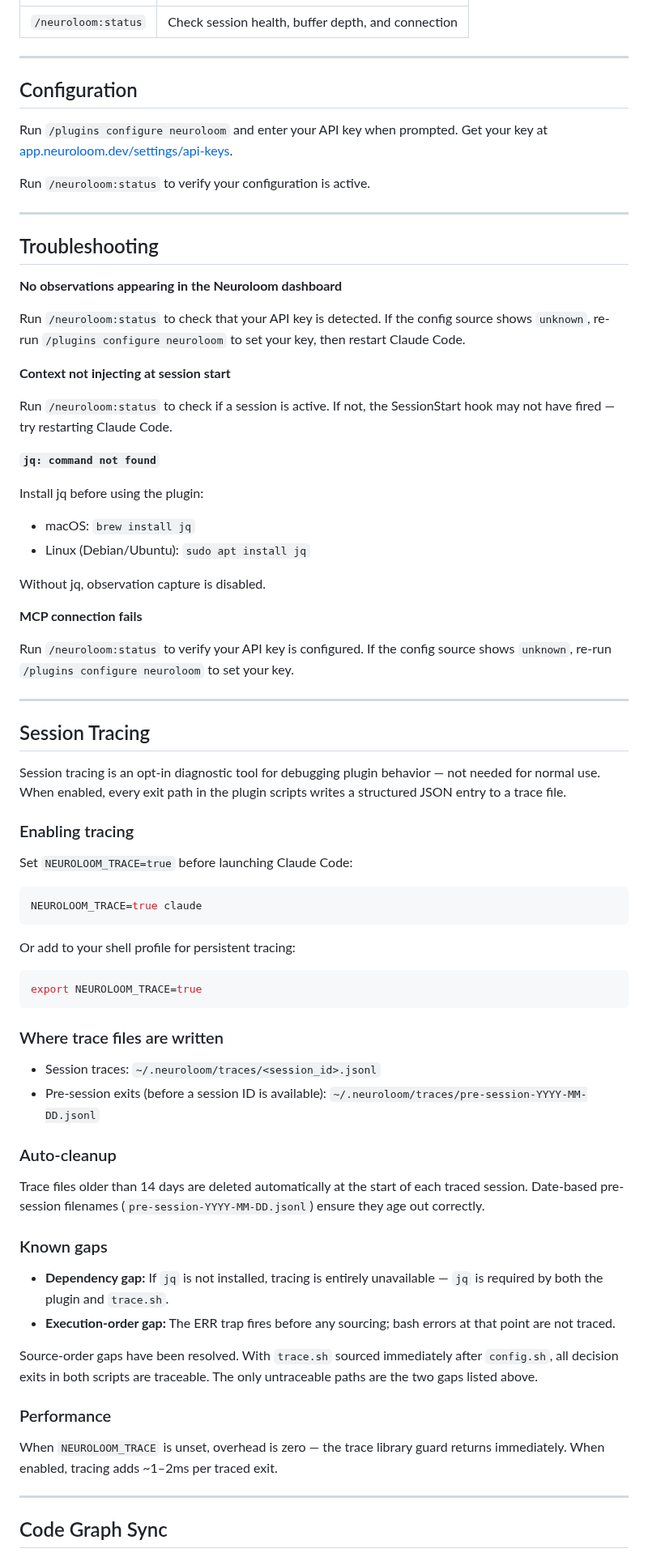
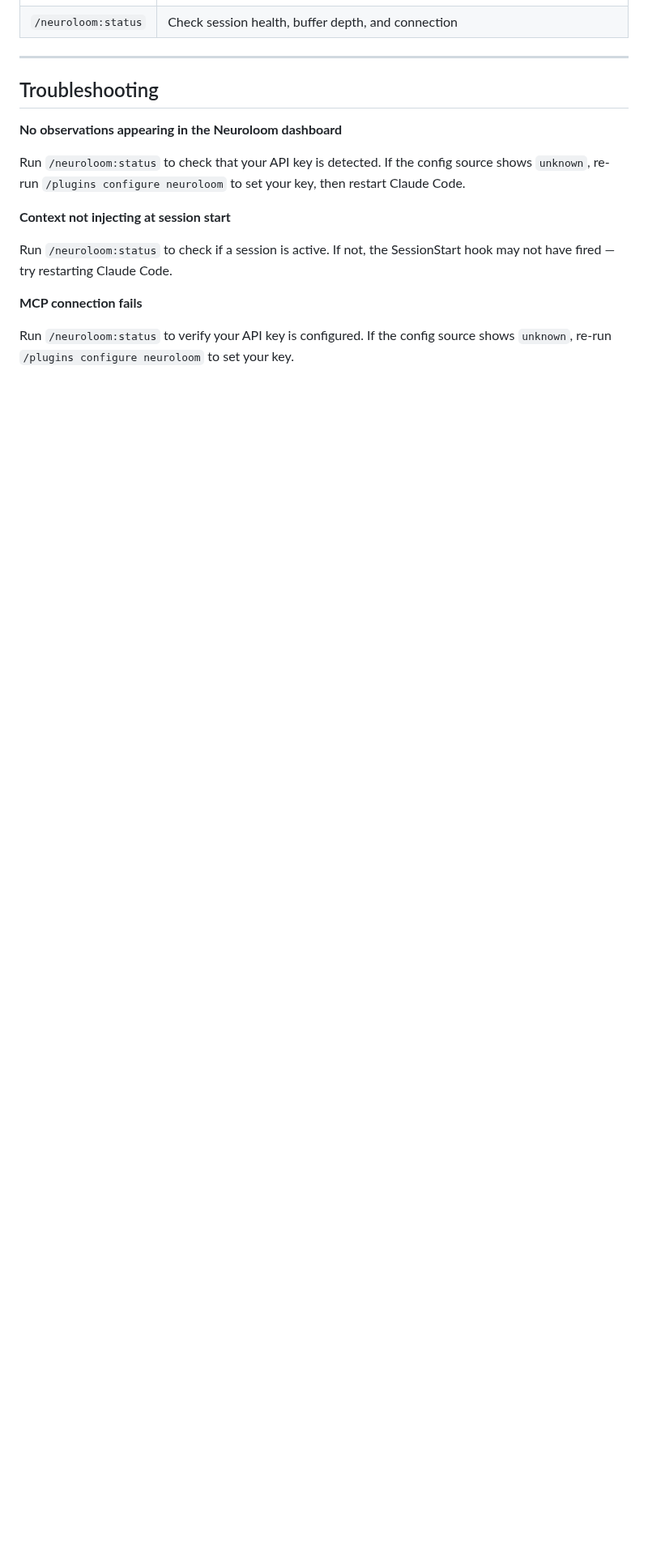
Before and after one commit to endless-galaxy-studios/neuroloom-claude-plugin, a Markdown page: README.md, the part around one of its changes. Shown at 81% size. Drawn GitHub-style; blank space fills up the shorter version.

````diff
--- a/README.md
+++ b/README.md
@@ -88,12 +127,4 @@ When a session starts, the plugin creates a Neuroloom session, injects relevant
 | `/neuroloom:status` | Check session health, buffer depth, and connection |
-
----
-
-## Configuration
-
-Run `/plugins configure neuroloom` and enter your API key when prompted. Get your key at [app.neuroloom.dev/settings/api-keys](https://app.neuroloom.dev/settings/api-keys).
-
-Run `/neuroloom:status` to verify your configuration is active.
 
 ---
 
@@ -107,60 +138,6 @@ Run `/neuroloom:status` to check that your API key is detected. If the config so
 
 Run `/neuroloom:status` to check if a session is active. If not, the SessionStart hook may not have fired — try restarting Claude Code.
 
-**`jq: command not found`**
-
-Install jq before using the plugin:
-
-- macOS: `brew install jq`
-- Linux (Debian/Ubuntu): `sudo apt install jq`
-
-Without jq, observation capture is disabled.
-
 **MCP connection fails**
 
 Run `/neuroloom:status` to verify your API key is configured. If the config source shows `unknown`, re-run `/plugins configure neuroloom` to set your key.
-
----
-
-## Session Tracing
-
-Session tracing is an opt-in diagnostic tool for debugging plugin behavior — not needed for normal use. When enabled, every exit path in the plugin scripts writes a structured JSON entry to a trace file.
-
-### Enabling tracing
-
-Set `NEUROLOOM_TRACE=true` before launching Claude Code:
-
-```bash
-NEUROLOOM_TRACE=true claude
-```
-
-Or add to your shell profile for persistent tracing:
-
-```bash
-export NEUROLOOM_TRACE=true
-```
-
-### Where trace files are written
-
-- Session traces: `~/.neuroloom/traces/<session_id>.jsonl`
-- Pre-session exits (before a session ID is available): `~/.neuroloom/traces/pre-session-YYYY-MM-DD.jsonl`
-
-### Auto-cleanup
-
-Trace files older than 14 days are deleted automatically at the start of each traced session. Date-based pre-session filenames (`pre-session-YYYY-MM-DD.jsonl`) ensure they age out correctly.
-
-### Known gaps
-
-- **Dependency gap:** If `jq` is not installed, tracing is entirely unavailable — `jq` is required by both the plugin and `trace.sh`.
-- **Execution-order gap:** The ERR trap fires before any sourcing; bash errors at that point are not traced.
-
-Source-order gaps have been resolved. With `trace.sh` sourced immediately after `config.sh`, all decision exits in both scripts are traceable. The only untraceable paths are the two gaps listed above.
-
-### Performance
-
-When `NEUROLOOM_TRACE` is unset, overhead is zero — the trace library guard returns immediately. When enabled, tracing adds ~1–2ms per traced exit.
-
----
-
-## Code Graph Sync
-
````
Also changed, not shown: other parts of README.md (+88 -93 lines), assets/og-github.png (added), 12 other files.
